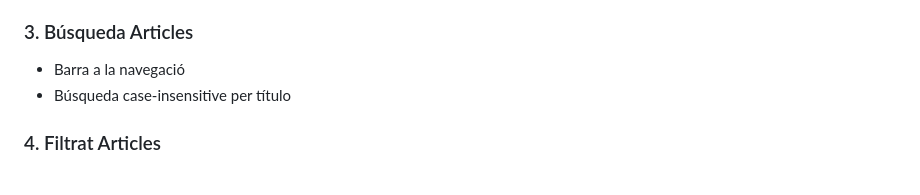
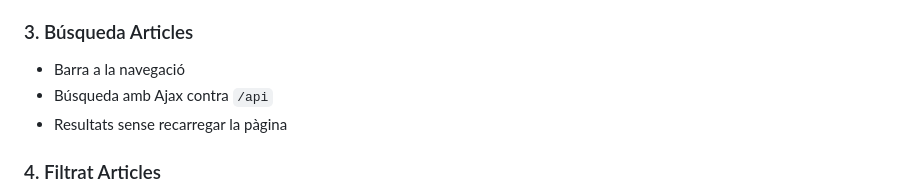
Before and after one commit to AlvaroMasedo/Backend-Projects, a Markdown page: PrjF1 - Validació d'usuaris i registre de sessions/ReadMe.md, the part around one of its changes. Rendered like a GitHub page.

```diff
--- a/PrjF1 - Validació d'usuaris i registre de sessions/ReadMe.md
+++ b/PrjF1 - Validació d'usuaris i registre de sessions/ReadMe.md
@@ -192,7 +238,8 @@ CREATE TABLE articles (
 
 ### 3. Búsqueda Articles
 - Barra a la navegació
-- Búsqueda case-insensitive per título
+- Búsqueda amb Ajax contra `/api`
+- Resultats sense recarregar la pàgina
 
 ### 4. Filtrat Articles
 - Per autor
```
Also changed, not shown: other parts of PrjF1 - Validació d'usuaris i registre de sessions/ReadMe.md (+46 -0 lines).
